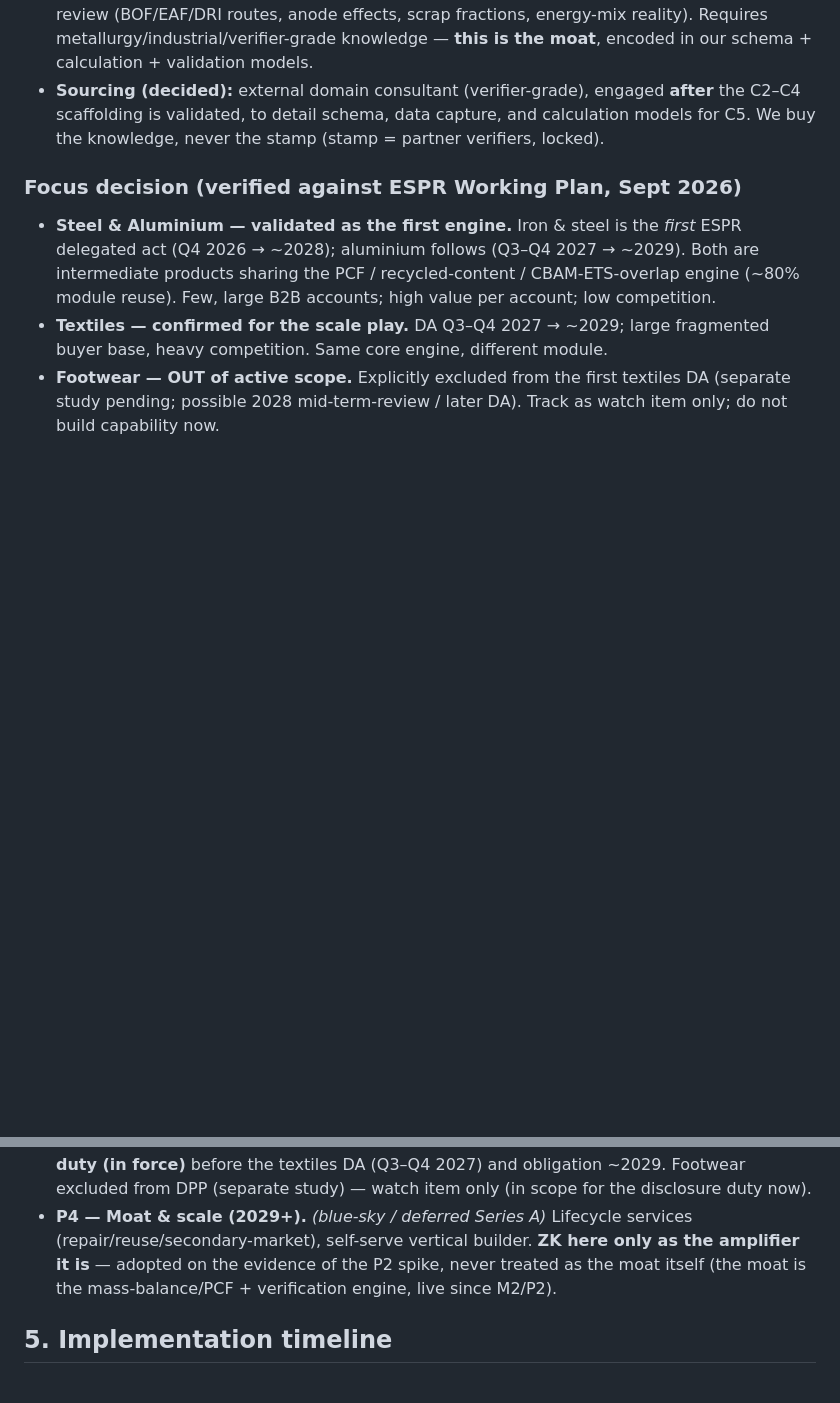
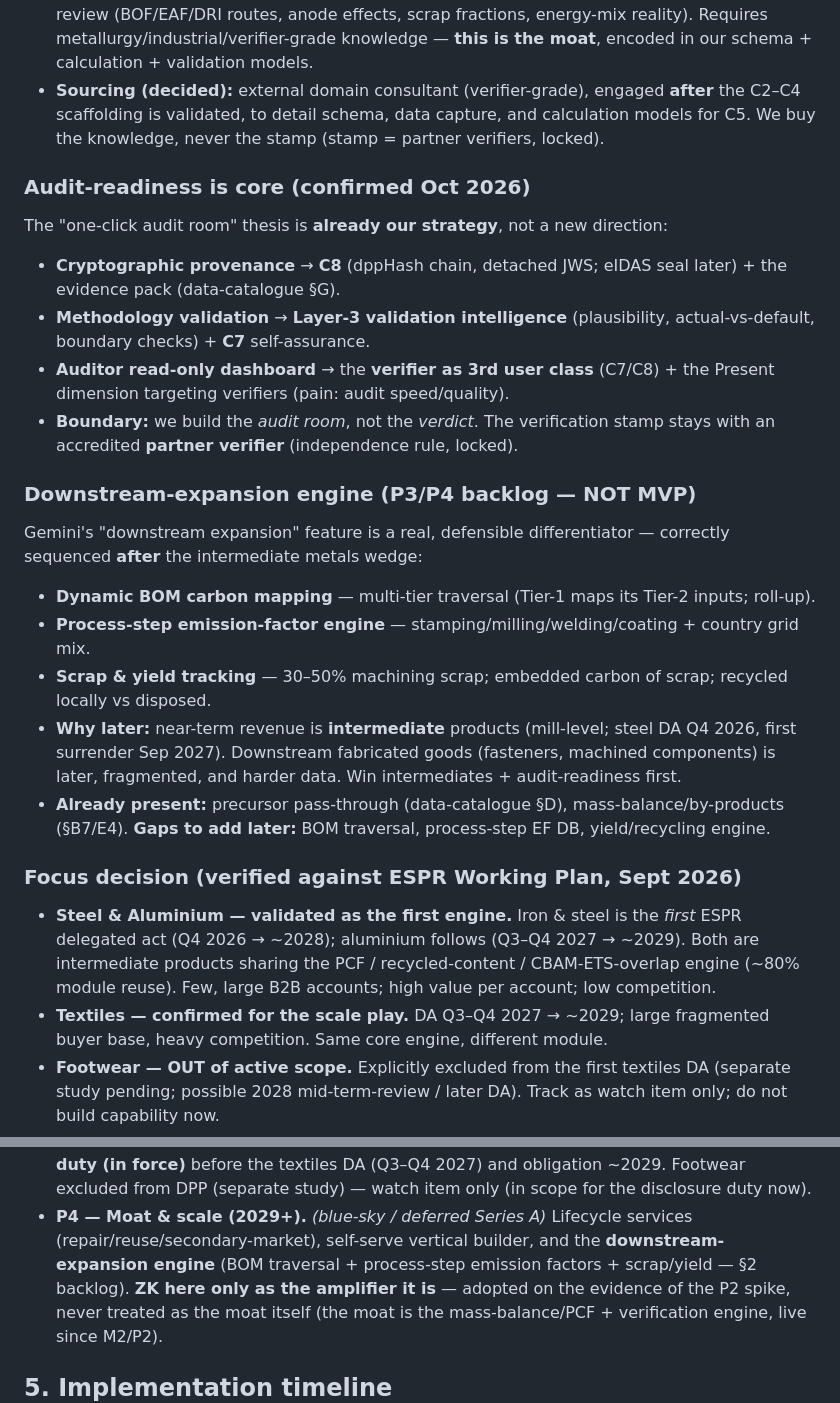
Before and after one commit to Subhani-Net/DigitalProductPassport, a Markdown page: business/product-roadmap.md, 2 parts joined by grey strips. GitHub-like rendering; blank space fills up the shorter version.

Commit message:
roadmap/GTM: align to end-product thesis - audit-readiness=core (C7/C8), downstream-expansion engine as P3/P4 backlog, interfaces+segments answers

```diff
--- a/business/product-roadmap.md
+++ b/business/product-roadmap.md
@@ -86,6 +86,32 @@ Customer targets:
 - **Sourcing (decided):** external domain consultant (verifier-grade), engaged **after** the
   C2–C4 scaffolding is validated, to detail schema, data capture, and calculation models for
   C5. We buy the knowledge, never the stamp (stamp = partner verifiers, locked).
+
+### Audit-readiness is core (confirmed Oct 2026)
+
+The "one-click audit room" thesis is **already our strategy**, not a new direction:
+- **Cryptographic provenance** → **C8** (dppHash chain, detached JWS; eIDAS seal later) + the
+  evidence pack (data-catalogue §G).
+- **Methodology validation** → **Layer-3 validation intelligence** (plausibility, actual-vs-default,
+  boundary checks) + **C7** self-assurance.
+- **Auditor read-only dashboard** → the **verifier as 3rd user class** (C7/C8) + the Present
+  dimension targeting verifiers (pain: audit speed/quality).
+- **Boundary:** we build the *audit room*, not the *verdict*. The verification stamp stays with
+  an accredited **partner verifier** (independence rule, locked).
+
+### Downstream-expansion engine (P3/P4 backlog — NOT MVP)
+
+Gemini's "downstream expansion" feature is a real, defensible differentiator — correctly
+sequenced **after** the intermediate metals wedge:
+- **Dynamic BOM carbon mapping** — multi-tier traversal (Tier-1 maps its Tier-2 inputs; roll-up).
+- **Process-step emission-factor engine** — stamping/milling/welding/coating + country grid mix.
+- **Scrap & yield tracking** — 30–50% machining scrap; embedded carbon of scrap; recycled
+  locally vs disposed.
+- **Why later:** near-term revenue is **intermediate** products (mill-level; steel DA Q4 2026,
+  first surrender Sep 2027). Downstream fabricated goods (fasteners, machined components) is
+  later, fragmented, and harder data. Win intermediates + audit-readiness first.
+- **Already present:** precursor pass-through (data-catalogue §D), mass-balance/by-products
+  (§B7/E4). **Gaps to add later:** BOM traversal, process-step EF DB, yield/recycling engine.
 
 ### Focus decision (verified against ESPR Working Plan, Sept 2026)
 
@@ -244,7 +270,8 @@ Windows and exits are the master in §5. Status: P0 in progress (Sept 2026).
   the textiles DA (Q3–Q4 2027) and obligation ~2029. Footwear excluded from DPP (separate
   study) — watch item only (in scope for the disclosure duty now).
 - **P4 — Moat & scale (2029+).** *(blue-sky / deferred Series A)* Lifecycle services (repair/reuse/secondary-market),
-  self-serve vertical builder. **ZK here only as the amplifier it is** — adopted on the
+  self-serve vertical builder, and the **downstream-expansion engine** (BOM traversal +
+  process-step emission factors + scrap/yield — §2 backlog). **ZK here only as the amplifier it is** — adopted on the
   evidence of the P2 spike, never treated as the moat itself (the moat is the
   mass-balance/PCF + verification engine, live since M2/P2).
 
```
Also changed, not shown: research/goto-market-sizing.md (+5 -0 lines).
